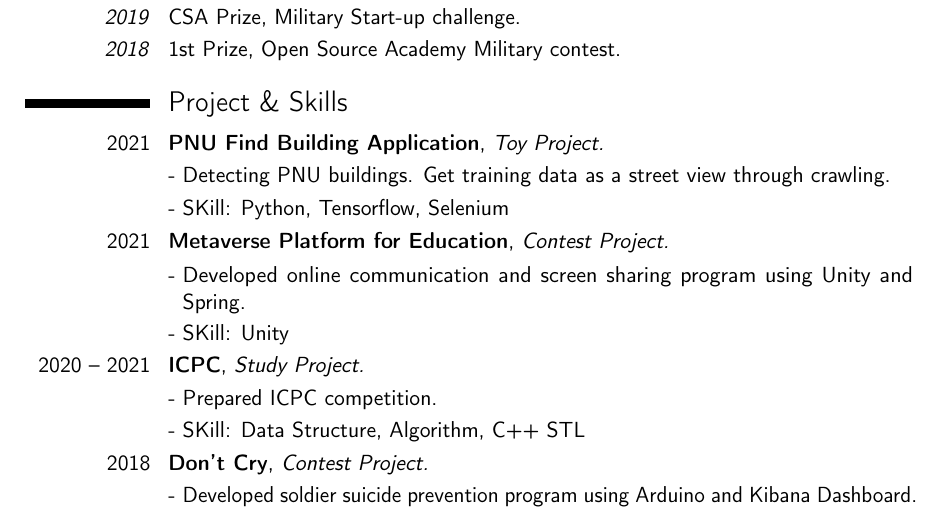
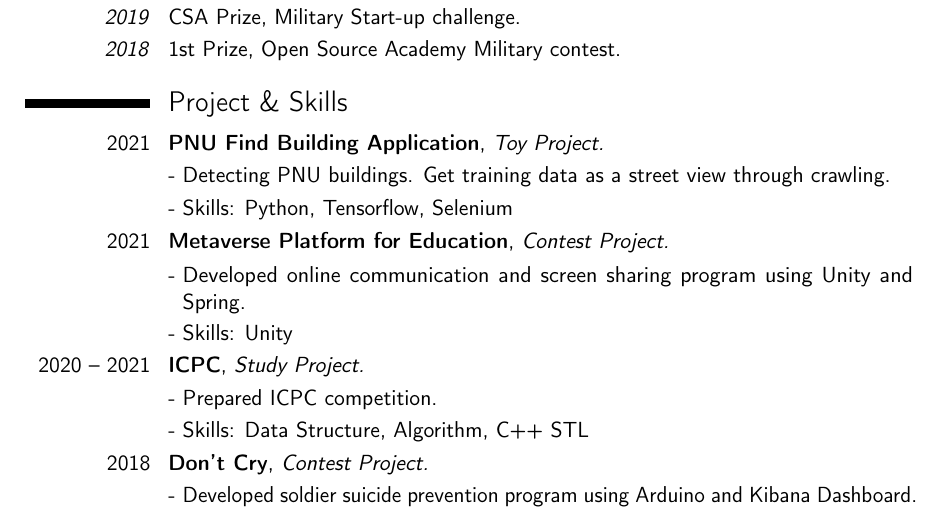
Before and after one commit to gusah009/CV, a LaTeX CV (정현모_resume.tex): part of the page, cut so that both start at the same text. Compiled offline with pdfLaTeX.

Commit message:
[Update] "SKill" -> "Skills" 오타 수정

```diff
--- a/정현모_resume.tex
+++ b/정현모_resume.tex
@@ -90,15 +90,15 @@
 \cventry{2021}{PNU Find Building Application}{Toy Project.}{}{}{}
 \renewcommand{\listitemsymbol}{-~}
 \cvlistitem{Detecting PNU buildings. Get training data as a street view through crawling.}
-\cvlistitem{SKill: Python, Tensorflow, Selenium}
+\cvlistitem{Skills: Python, Tensorflow, Selenium}
 \cventry{2021}{Metaverse Platform for Education}{Contest Project.}{}{}{}
 \renewcommand{\listitemsymbol}{-~}
 \cvlistitem{Developed online communication and screen sharing program using Unity and Spring.}
-\cvlistitem{SKill: Unity}
+\cvlistitem{Skills: Unity}
 \cventry{2020 -- 2021}{ICPC}{Study Project.}{}{}{}
 \renewcommand{\listitemsymbol}{-~}
 \cvlistitem{Prepared ICPC competition.}
-\cvlistitem{SKill: Data Structure, Algorithm, C++ STL}
+\cvlistitem{Skills: Data Structure, Algorithm, C++ STL}
 \cventry{2018}{Don't Cry}{Contest Project.}{}{}{}
 \renewcommand{\listitemsymbol}{-~}
 \cvlistitem{Developed soldier suicide prevention program using Arduino and Kibana Dashboard.}
```
Also changed, not shown: 정현모_Resume.pdf, 정현모_resume.tex (2 more changed lines).
